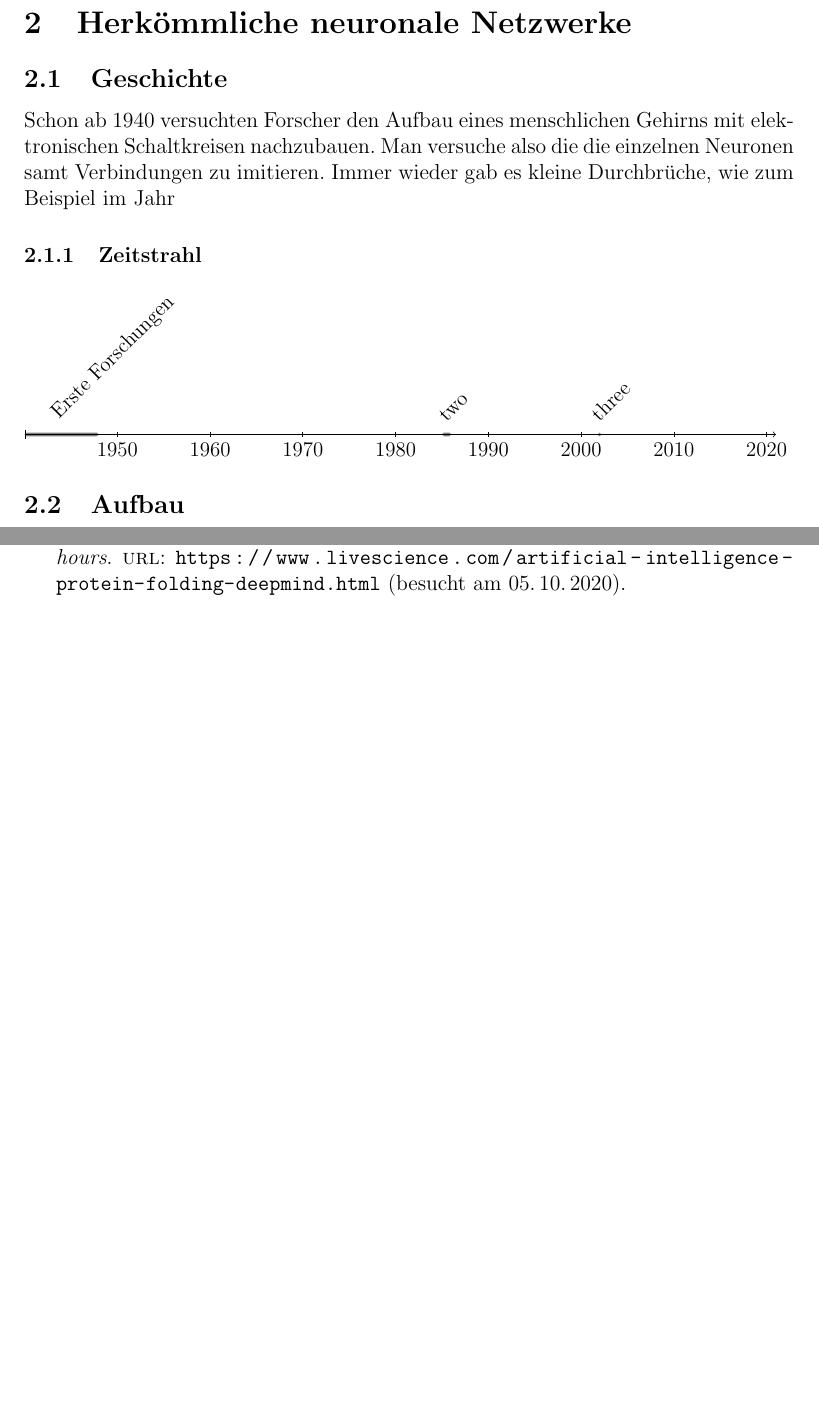
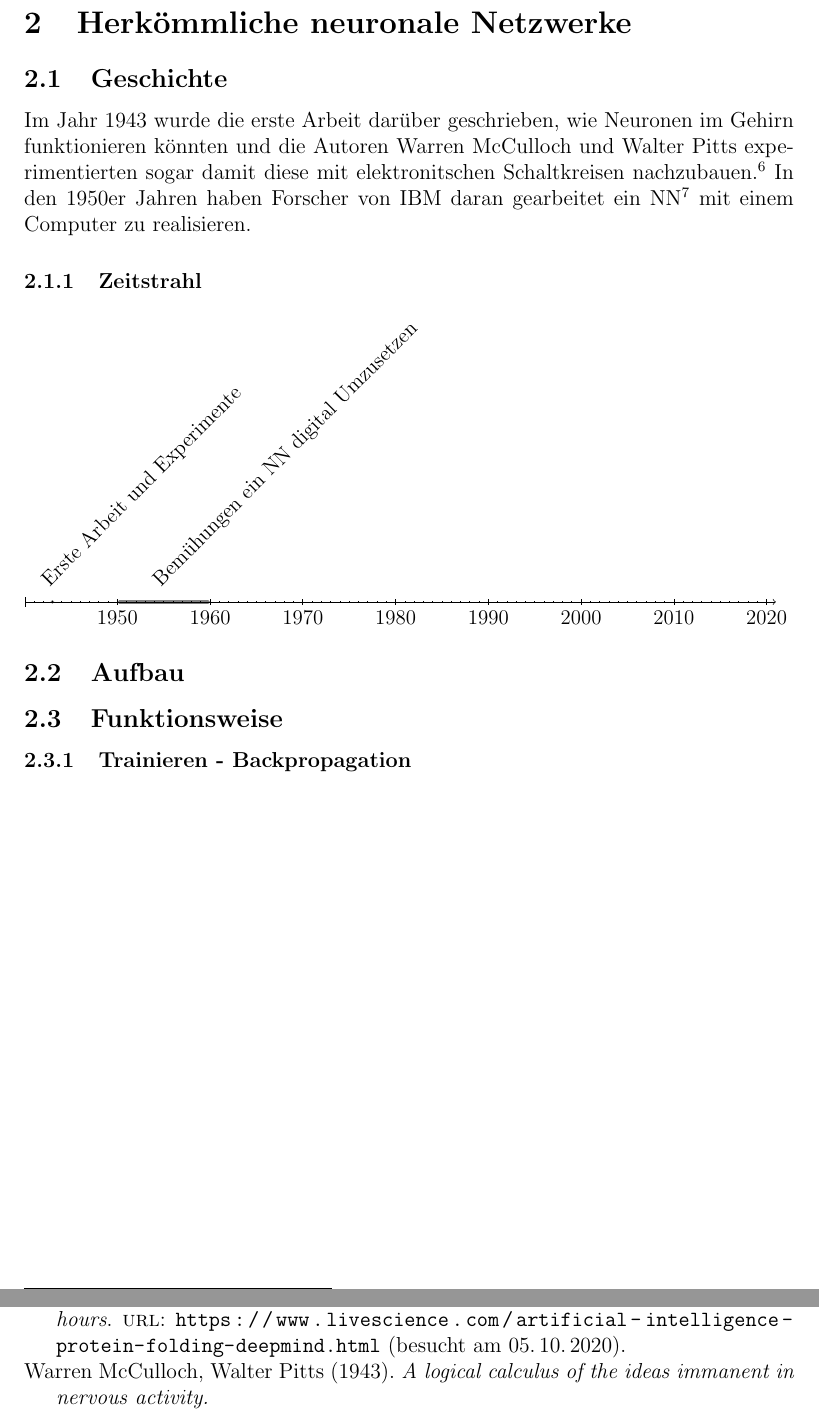
Before and after one commit to phibr0/ml-in-mobile-apps, a LaTeX document (main.tex, which reads lib/funktionsweise.tex, references.bib): two parts of pages 5 and 6 of 6, joined at a grey line, cut so that both start at the same text, the shorter picture padded with empty space. Compiled offline with pdfLaTeX.

Commit message:
Geschichte Section

```diff
--- a/lib/funktionsweise.tex
+++ b/lib/funktionsweise.tex
@@ -2,15 +2,17 @@
 
 \subsection{Geschichte}
 
-Schon ab 1940 versuchten Forscher den Aufbau eines menschlichen Gehirns mit elektronischen Schaltkreisen nachzubauen. Man versuche also die die einzelnen Neuronen samt Verbindungen zu imitieren. Immer wieder gab es kleine Durchbrüche, wie zum Beispiel im Jahr
+Im Jahr 1943 wurde die erste Arbeit darüber geschrieben, wie Neuronen im Gehirn funktionieren könnten und die Autoren Warren McCulloch und Walter Pitts experimentierten sogar damit diese mit elektronitschen Schaltkreisen nachzubauen.\footnote[6]{\cite[]{alogicalcalculus}} In den 1950er Jahren haben Forscher von IBM daran gearbeitet ein NN\footnote[7]{kurzform für Neuronales Netzwerk, wird ab jetzt weiterhin verwendet.} mit einem Computer zu realisieren.
 
 \subsubsection{Zeitstrahl}
 
 \begin{chronology}[10]{1940}{2020}{\textwidth}
-    \event[1940]{1948}{Erste Forschungen}
-    \event[1985]{1986}{two}
-    \event{\decimaldate{25}{12}{2001}}{three}
+    \event{1943}{Erste Arbeit und Experimente}
+    \event[1950]{1960}{Bemühungen ein NN digital Umzusetzen}
 \end{chronology}
 
+\subsection{Aufbau}
 
-\subsection{Aufbau}
+\subsection{Funktionsweise}
+
+\subsubsection{Trainieren - Backpropagation}
--- a/references.bib
+++ b/references.bib
@@ -37,3 +37,9 @@
   url = {https://www.livescience.com/artificial-intelligence-protein-folding-deepmind.html},
   urldate = {2020-10-05}
 }
+
+@book {alogicalcalculus,
+  author = {Warren McCulloch, Walter Pitts},
+  title = {A logical calculus of the ideas immanent in nervous activity.},
+  year = {1943}
+}
```
Also changed, not shown: lib/einführung.tex (+2 -2 lines), main.tex (+1 -0 lines), main.pdf.
